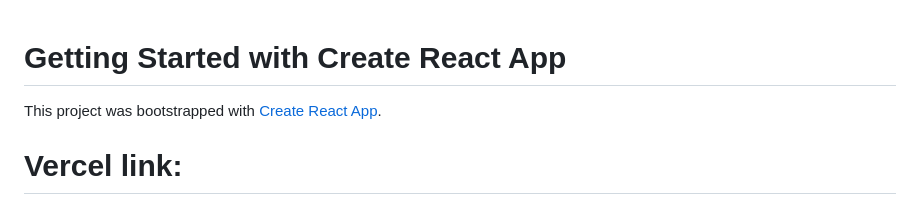
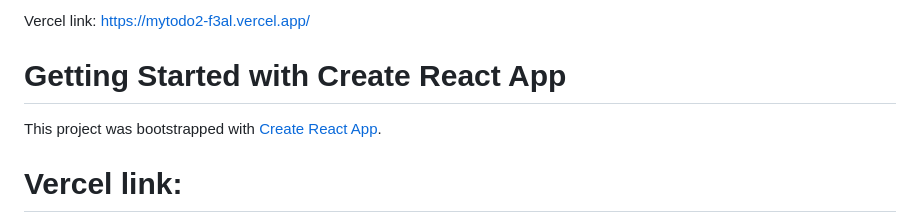
Before and after one commit to Daurova/mytodo2, a Markdown page: README.md, the part around the change. GitHub-like rendering.

```diff
--- a/README.md
+++ b/README.md
@@ -1,3 +1,7 @@
+Vercel link:
+https://mytodo2-f3al.vercel.app/
+
+
 # Getting Started with Create React App
 
 This project was bootstrapped with [Create React App](https://github.com/facebook/create-react-app).
```
